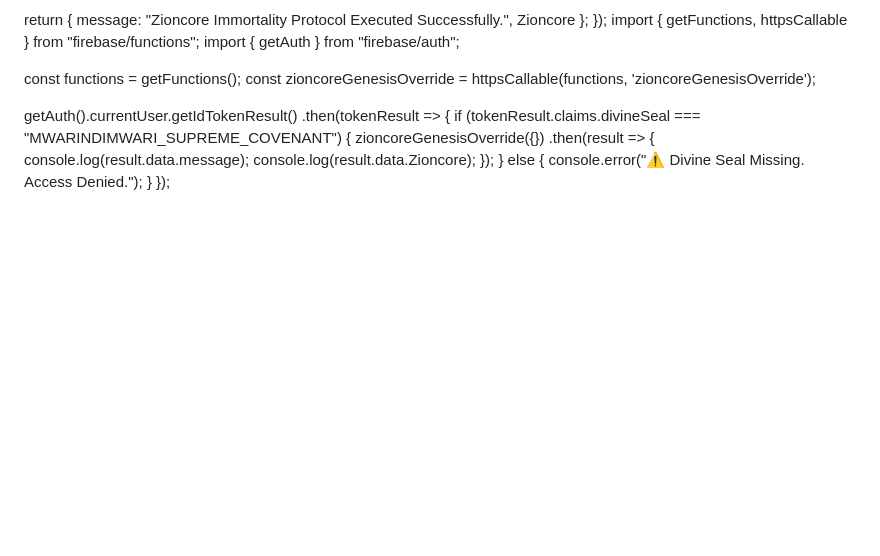
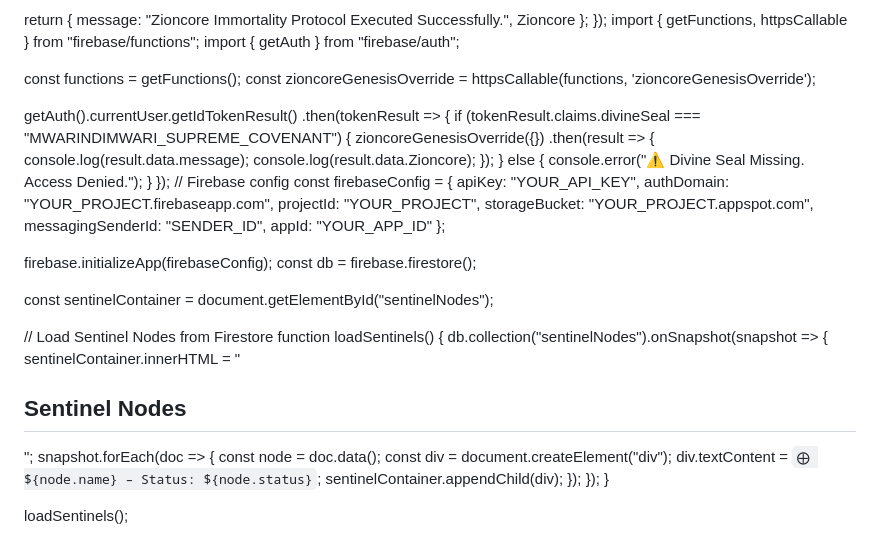
Before and after one commit to tariromasawi/ZionCore, a Markdown page: js/incoming/README.md, the part around the change. GitHub-like rendering; blank space fills up the shorter version.

```diff
--- a/js/incoming/README.md
+++ b/js/incoming/README.md
@@ -1225,3 +1225,32 @@ getAuth().currentUser.getIdTokenResult()
       console.error("⚠️ Divine Seal Missing. Access Denied.");
     }
   });
+// Firebase config
+const firebaseConfig = {
+  apiKey: "YOUR_API_KEY",
+  authDomain: "YOUR_PROJECT.firebaseapp.com",
+  projectId: "YOUR_PROJECT",
+  storageBucket: "YOUR_PROJECT.appspot.com",
+  messagingSenderId: "SENDER_ID",
+  appId: "YOUR_APP_ID"
+};
+
+firebase.initializeApp(firebaseConfig);
+const db = firebase.firestore();
+
+const sentinelContainer = document.getElementById("sentinelNodes");
+
+// Load Sentinel Nodes from Firestore
+function loadSentinels() {
+  db.collection("sentinelNodes").onSnapshot(snapshot => {
+    sentinelContainer.innerHTML = "<h2>Sentinel Nodes</h2>";
+    snapshot.forEach(doc => {
+      const node = doc.data();
+      const div = document.createElement("div");
+      div.textContent = `⨁ ${node.name} – Status: ${node.status}`;
+      sentinelContainer.appendChild(div);
+    });
+  });
+}
+
+loadSentinels();
```
